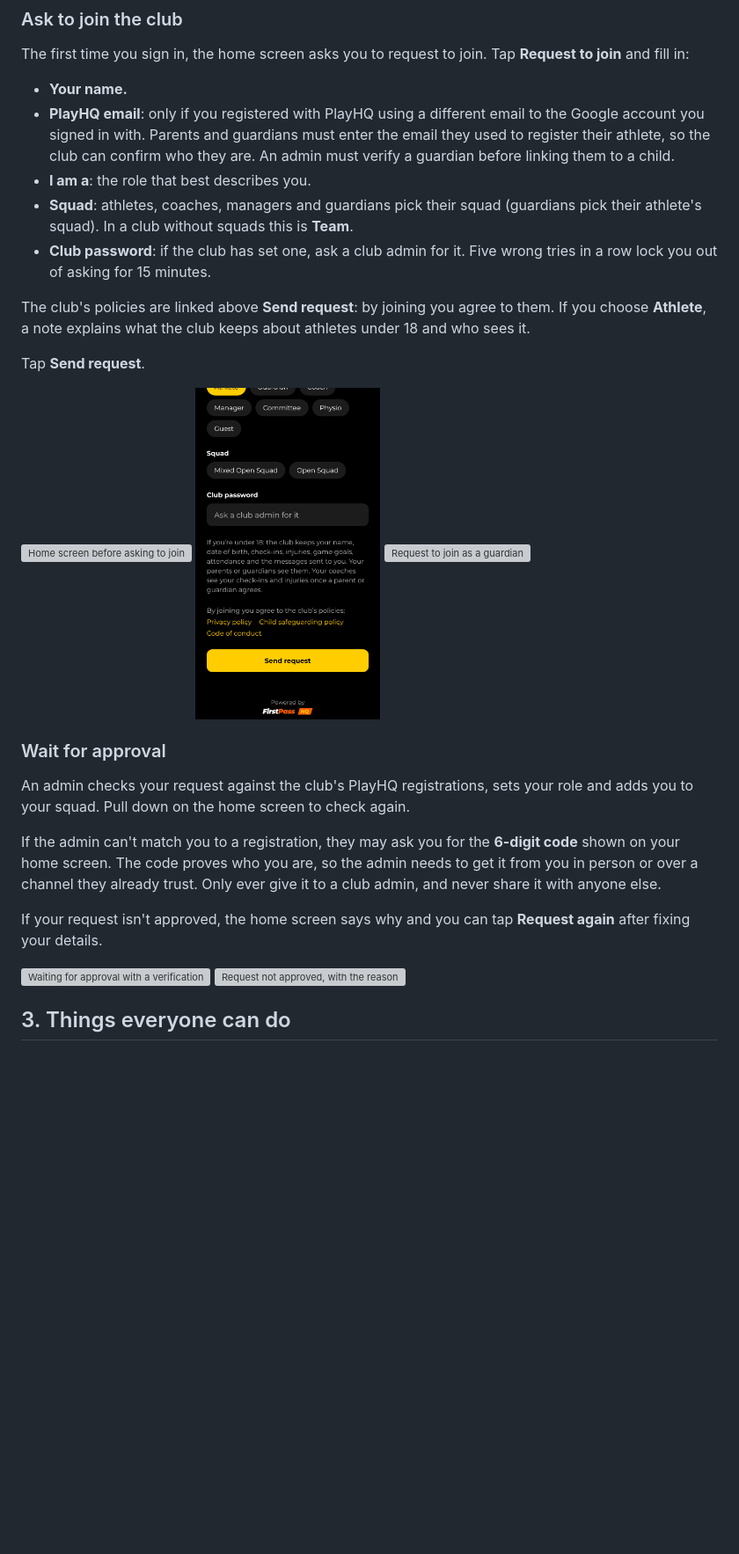
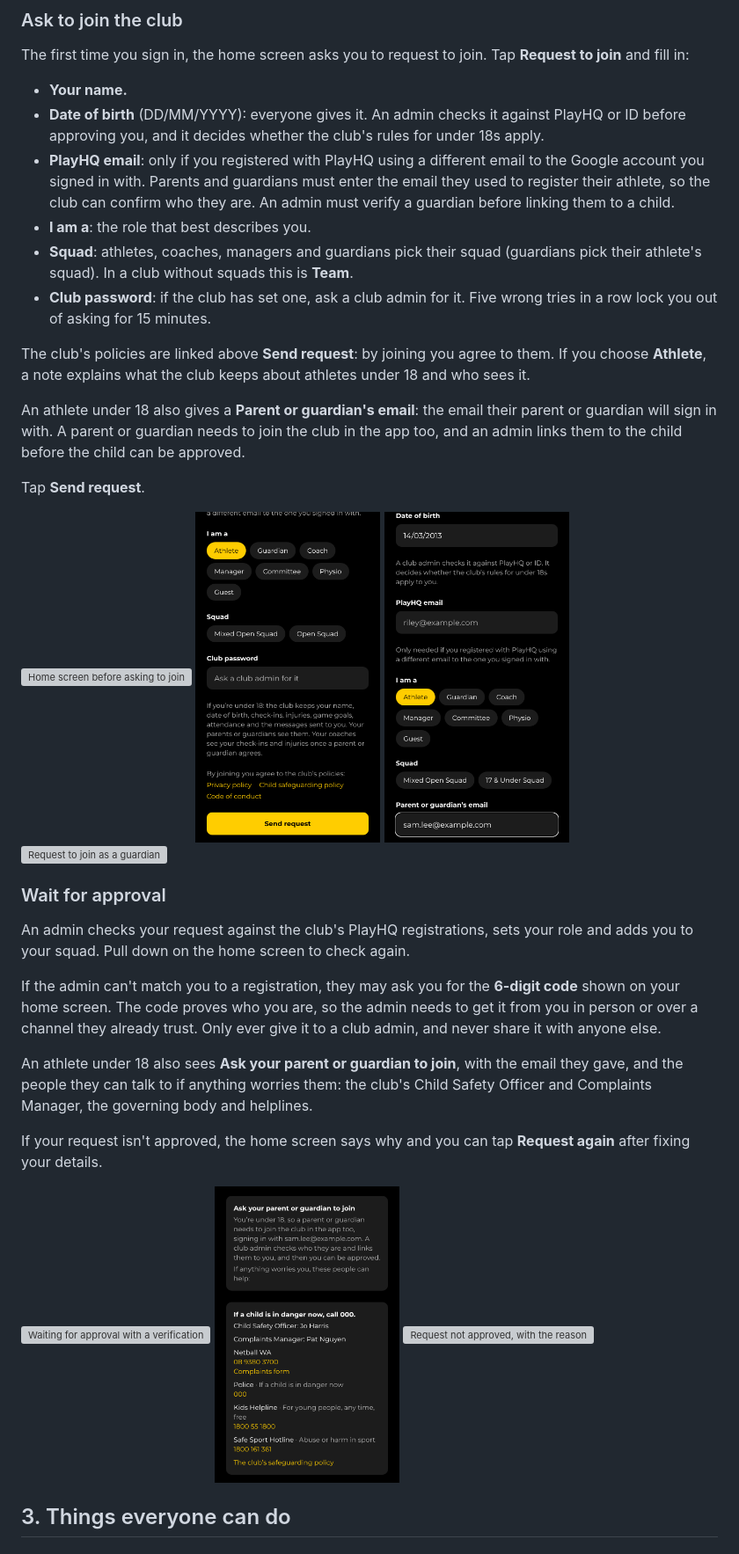
Before and after one commit to zapheus-runplaywin/FirstPassHQ, a Markdown page: docs/user-guide.md, the part around one of its changes. Shown at 88% size. GitHub-like rendering; pictures changed too: docs/user-guide/join-under-18.png (added), docs/user-guide/join.png, docs/user-guide/waiting-under-18.png (added); blank space fills up the shorter version; grey boxes are pictures that could not be loaded.

```diff
--- a/docs/user-guide.md
+++ b/docs/user-guide.md
@@ -186,6 +188,8 @@ The first time you sign in, the home screen asks you to request to join. Tap **R
 and fill in:
 
 - **Your name.**
+- **Date of birth** (DD/MM/YYYY): everyone gives it. An admin checks it against PlayHQ or ID before
+  approving you, and it decides whether the club's rules for under 18s apply.
 - **PlayHQ email**: only if you registered with PlayHQ using a different email to the Google account
   you signed in with. Parents and guardians must enter the email they used to register their
   athlete, so the club can confirm who they are. An admin must verify a guardian before linking
@@ -199,10 +203,15 @@ and fill in:
 The club's policies are linked above **Send request**: by joining you agree to them. If you choose
 **Athlete**, a note explains what the club keeps about athletes under 18 and who sees it.
 
+An athlete under 18 also gives a **Parent or guardian's email**: the email their parent or guardian
+will sign in with. A parent or guardian needs to join the club in the app too, and an admin links
+them to the child before the child can be approved.
+
 Tap **Send request**.
 
 <img src="user-guide/new-member-home.png" width="210" alt="Home screen before asking to join">
 <img src="user-guide/join.png" width="210" alt="Request to join form">
+<img src="user-guide/join-under-18.png" width="210" alt="Asking to join as an athlete under 18, with a date of birth and a parent's email">
 <img src="user-guide/join-guardian.png" width="210" alt="Request to join as a guardian">
 
 ### Wait for approval
@@ -215,10 +224,15 @@ your home screen. The code proves who you are, so the admin needs to get it from
 over a channel they already trust. Only ever give it to a club admin, and never share it with
 anyone else.
 
+An athlete under 18 also sees **Ask your parent or guardian to join**, with the email they gave,
+and the people they can talk to if anything worries them: the club's Child Safety Officer and
+Complaints Manager, the governing body and helplines.
+
 If your request isn't approved, the home screen says why and you can tap **Request again** after
 fixing your details.
 
 <img src="user-guide/waiting-for-approval.png" width="210" alt="Waiting for approval with a verification code">
+<img src="user-guide/waiting-under-18.png" width="210" alt="An athlete under 18 waiting for approval, asked to have a parent or guardian join">
 <img src="user-guide/not-approved.png" width="210" alt="Request not approved, with the reason">
 
 <div style="page-break-before: always"></div>
```
Also changed, not shown: other parts of docs/user-guide.md (+39 -12 lines), docs/user-guide/member-date-checked.png (added), docs/user-guide/member-date-of-birth.png (added), 10 other files.
